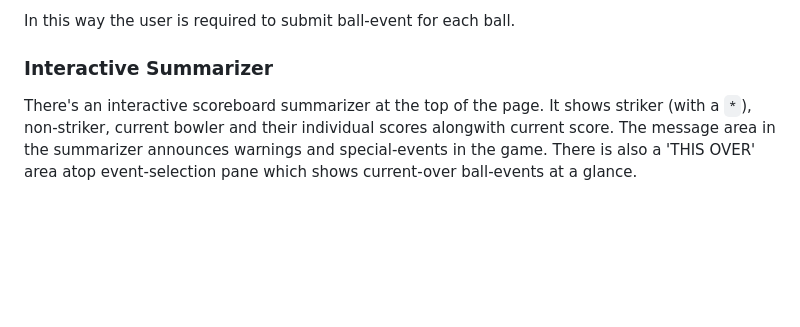
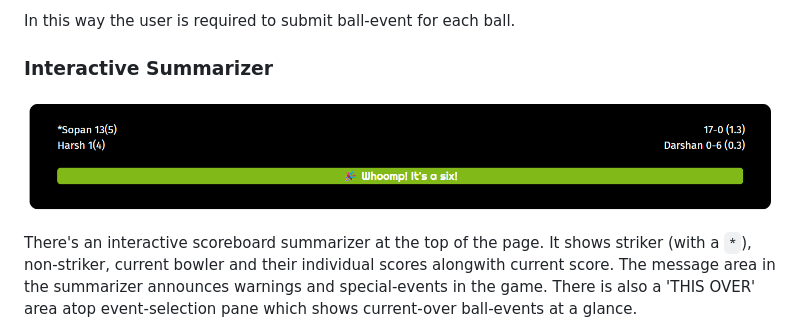
Before and after one commit to henk1729/CRICHENK, a Markdown page: README.md, the part around the change. Rendered like a GitHub page; blank space fills up the shorter version.

```diff
--- a/README.md
+++ b/README.md
@@ -35,6 +35,9 @@ Out of these, the `main-event` and `runs` fields are mandatory for each ball. `s
 In this way the user is required to submit ball-event for each ball.
 
 ### Interactive Summarizer
+
+![Alt text](images/interactive_summarizer.png)
+
 There's an interactive scoreboard summarizer at the top of the page. It shows striker (with a `*`), non-striker, current bowler and their individual scores alongwith current score. The message area in the summarizer announces warnings and special-events in the game. There is also a 'THIS OVER' area atop event-selection pane which shows current-over ball-events at a glance.
 
 ### View Scoreboard
```
